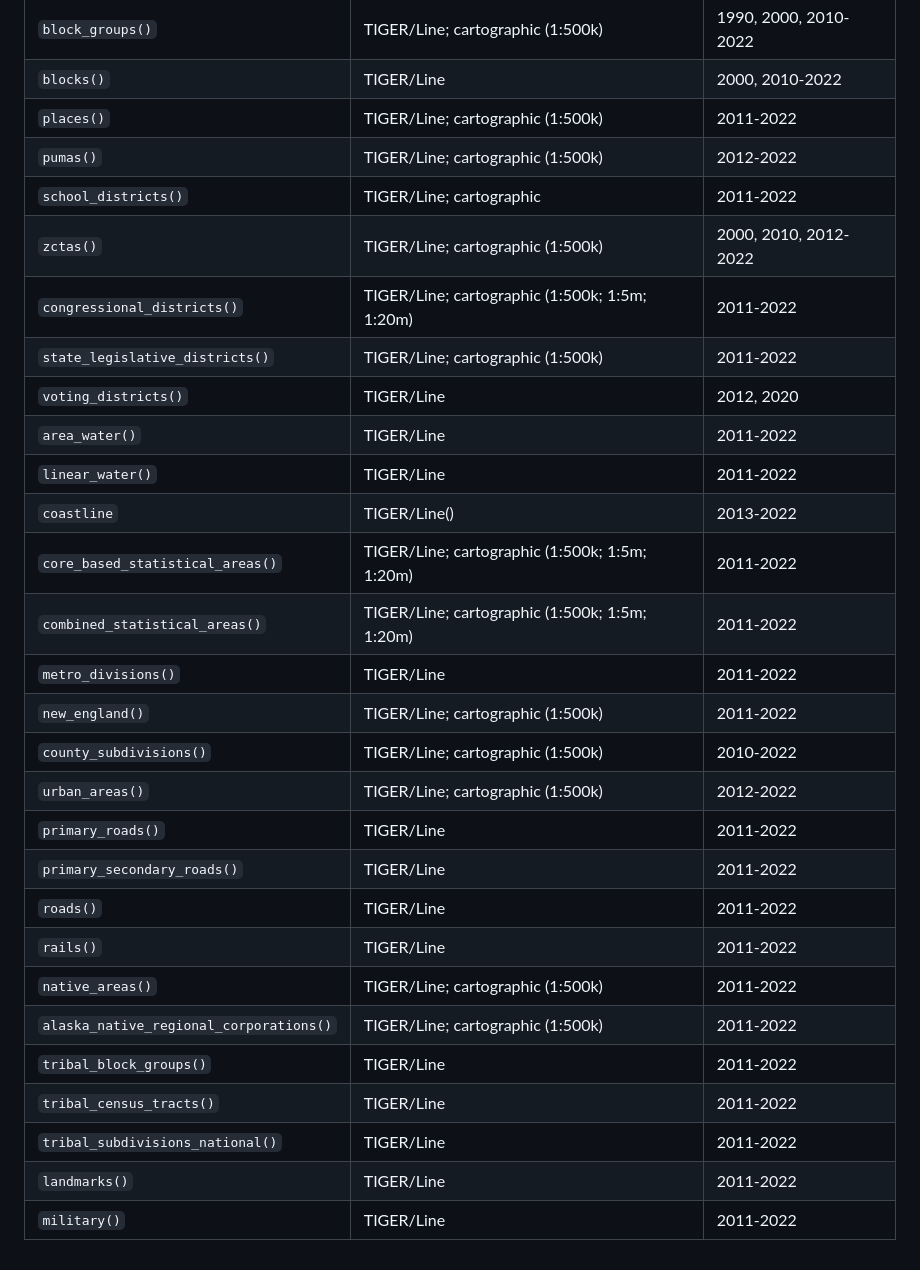
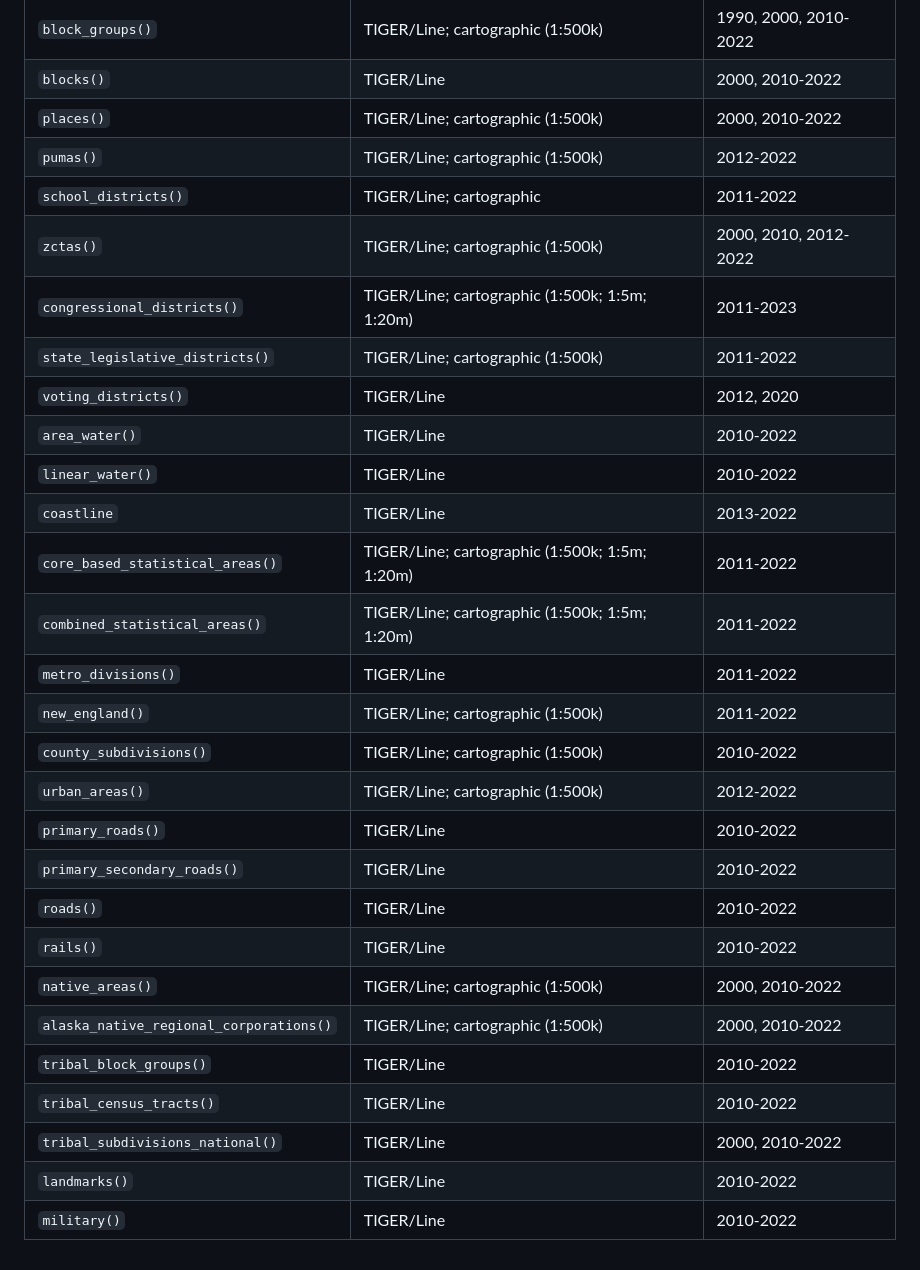
Before and after one commit to walkerke/tigris, a Markdown page: README.md, the part around one of its changes. Drawn GitHub-style.

```diff
--- a/README.md
+++ b/README.md
@@ -53,30 +104,30 @@ Please note: cartographic boundary files in __tigris__ are not available for 201
 | `tracts()` | TIGER/Line; cartographic (1:500k) | 1990, 2000, 2010-2022 |
 | `block_groups()` | TIGER/Line; cartographic (1:500k) | 1990, 2000, 2010-2022 |
 | `blocks()` | TIGER/Line | 2000, 2010-2022 |
-| `places()` | TIGER/Line; cartographic (1:500k) | 2011-2022 |
+| `places()` | TIGER/Line; cartographic (1:500k) | 2000, 2010-2022 |
 | `pumas()` | TIGER/Line; cartographic (1:500k) | 2012-2022 |
 | `school_districts()` | TIGER/Line; cartographic | 2011-2022 |
 | `zctas()` | TIGER/Line; cartographic (1:500k) | 2000, 2010, 2012-2022 |
-| `congressional_districts()` | TIGER/Line; cartographic (1:500k; 1:5m; 1:20m) | 2011-2022 |
+| `congressional_districts()` | TIGER/Line; cartographic (1:500k; 1:5m; 1:20m) | 2011-2023 |
 | `state_legislative_districts()` | TIGER/Line; cartographic (1:500k) | 2011-2022 |
 | `voting_districts()` | TIGER/Line | 2012, 2020 |
-| `area_water()` | TIGER/Line | 2011-2022 |
-| `linear_water()` | TIGER/Line | 2011-2022 |
-| `coastline` | TIGER/Line() | 2013-2022 |
+| `area_water()` | TIGER/Line | 2010-2022 |
+| `linear_water()` | TIGER/Line | 2010-2022 |
+| `coastline` | TIGER/Line | 2013-2022 |
 | `core_based_statistical_areas()` | TIGER/Line; cartographic (1:500k; 1:5m; 1:20m) | 2011-2022 |
 | `combined_statistical_areas()` | TIGER/Line; cartographic (1:500k; 1:5m; 1:20m) | 2011-2022 |
 | `metro_divisions()` | TIGER/Line | 2011-2022 |
 | `new_england()` | TIGER/Line; cartographic (1:500k) | 2011-2022 |
 | `county_subdivisions()` | TIGER/Line; cartographic (1:500k) | 2010-2022 |
 | `urban_areas()` | TIGER/Line; cartographic (1:500k) | 2012-2022 |
-| `primary_roads()` | TIGER/Line | 2011-2022 |
-| `primary_secondary_roads()` | TIGER/Line | 2011-2022 |
-| `roads()` | TIGER/Line | 2011-2022 |
-| `rails()` | TIGER/Line | 2011-2022 |
-| `native_areas()` | TIGER/Line; cartographic (1:500k) | 2011-2022 |
-| `alaska_native_regional_corporations()` | TIGER/Line; cartographic (1:500k) | 2011-2022 |
-| `tribal_block_groups()` | TIGER/Line | 2011-2022 |
-| `tribal_census_tracts()` | TIGER/Line | 2011-2022 |
-| `tribal_subdivisions_national()` | TIGER/Line | 2011-2022 |
-| `landmarks()` | TIGER/Line | 2011-2022 |
-| `military()` | TIGER/Line | 2011-2022 |
+| `primary_roads()` | TIGER/Line | 2010-2022 |
+| `primary_secondary_roads()` | TIGER/Line | 2010-2022 |
+| `roads()` | TIGER/Line | 2010-2022 |
+| `rails()` | TIGER/Line | 2010-2022 |
+| `native_areas()` | TIGER/Line; cartographic (1:500k) | 2000, 2010-2022 |
+| `alaska_native_regional_corporations()` | TIGER/Line; cartographic (1:500k) | 2000, 2010-2022 |
+| `tribal_block_groups()` | TIGER/Line | 2010-2022 |
+| `tribal_census_tracts()` | TIGER/Line | 2010-2022 |
+| `tribal_subdivisions_national()` | TIGER/Line | 2000, 2010-2022 |
+| `landmarks()` | TIGER/Line | 2010-2022 |
+| `military()` | TIGER/Line | 2010-2022 |
```
Also changed, not shown: other parts of README.md (+68 -17 lines), man/figures/README-unnamed-chunk-3-1.png (added), 3 other files.
